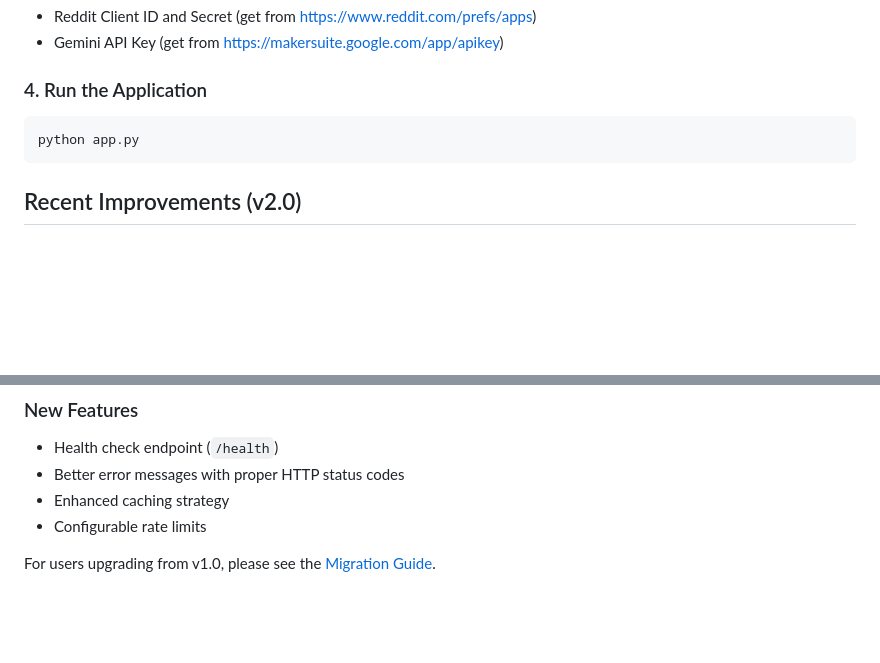
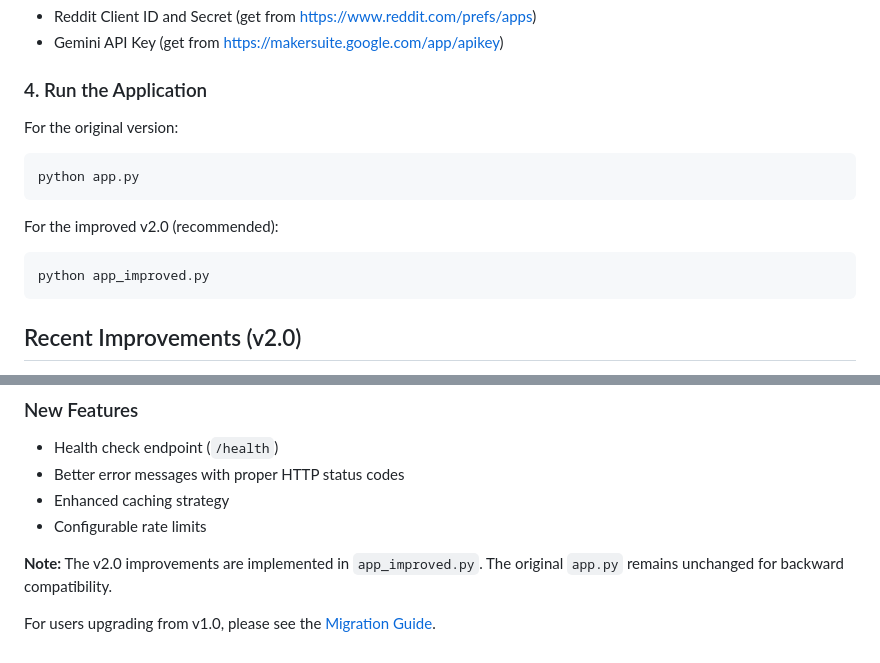
Before and after one commit to Joaov41/reddit-chatbot, a Markdown page: README.md, 2 parts joined by grey strips. Drawn GitHub-style; blank space fills up the shorter version.

Commit message:
Fix README: Clarify that v2.0 uses app_improved.py
- Added clear instructions for running v2.0 with app_improved.py
- Added note explaining v2.0 improvements are in app_improved.py
- Original app.py remains unchanged for backward compatibility

````diff
--- a/README.md
+++ b/README.md
@@ -61,8 +61,14 @@ Edit `.env` and add your API credentials:
 
 ### 4. Run the Application
 
+For the original version:
 ```bash
 python app.py
+```
+
+For the improved v2.0 (recommended):
+```bash
+python app_improved.py
 ```
 
 ## Recent Improvements (v2.0)
@@ -92,4 +98,6 @@ The codebase has been significantly improved with:
 - Enhanced caching strategy
 - Configurable rate limits
 
+**Note:** The v2.0 improvements are implemented in `app_improved.py`. The original `app.py` remains unchanged for backward compatibility.
+
 For users upgrading from v1.0, please see the [Migration Guide](MIGRATION_GUIDE.md).
````
